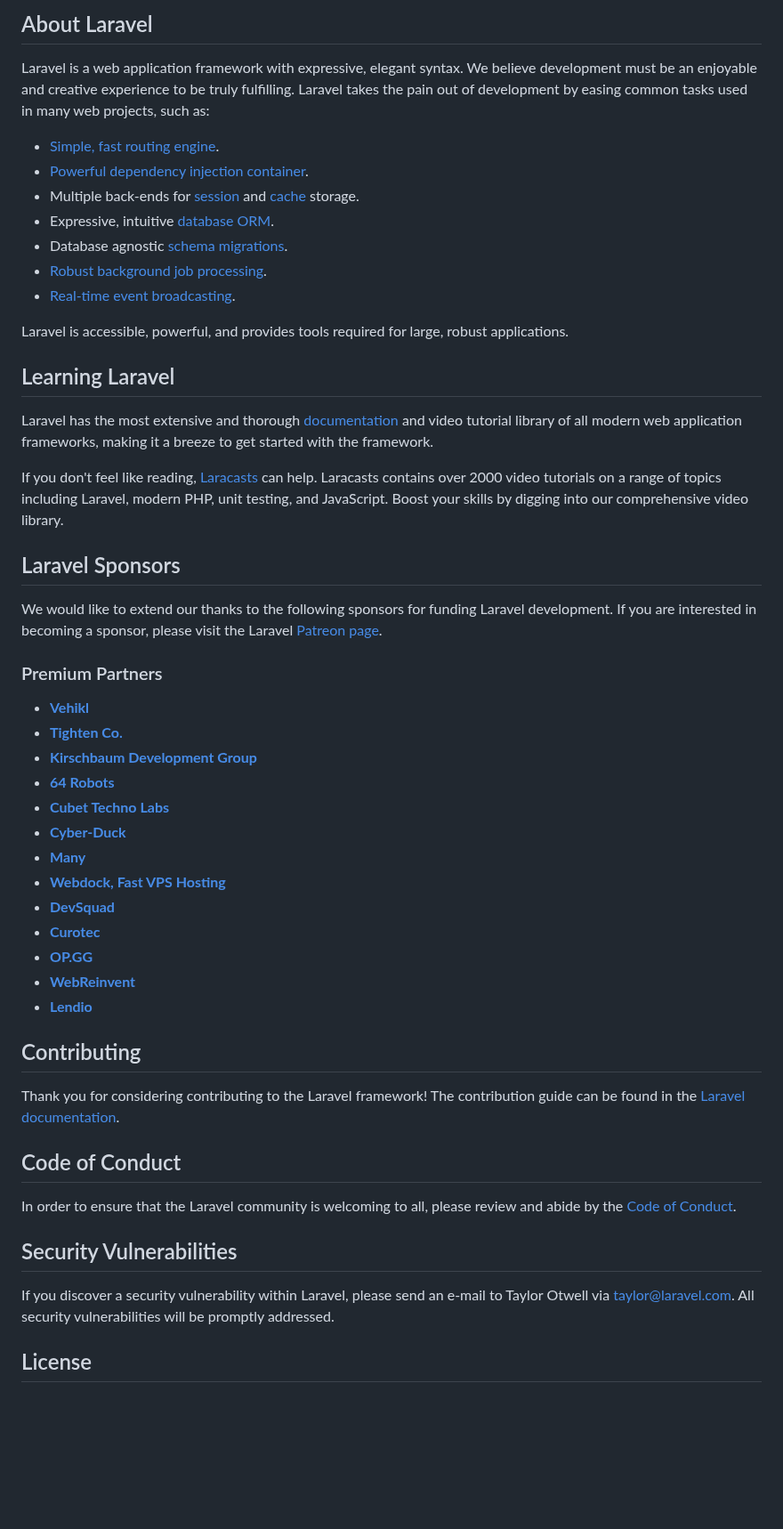
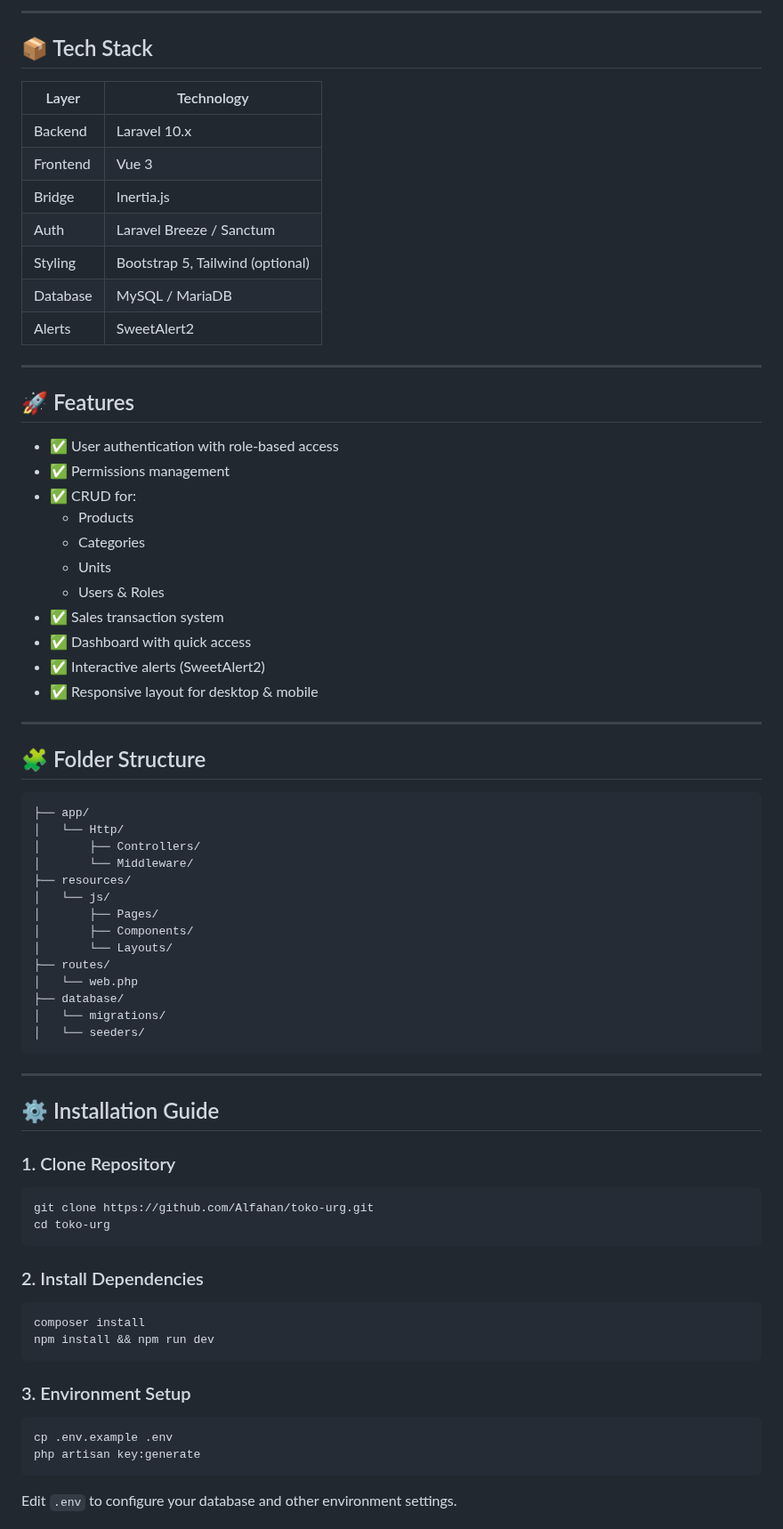
Before and after one commit to Alfahan/toko-urg, a Markdown page: README.md, the part around one of its changes. Shown at 89% size. Rendered like a GitHub page; blank space fills up the shorter version.

Commit message:
feat: update-readme.md

````diff
--- a/README.md
+++ b/README.md
@@ -9,55 +4,79 @@
 
-## About Laravel
+---
 
-Laravel is a web application framework with expressive, elegant syntax. We believe development must be an enjoyable and creative experience to be truly fulfilling. Laravel takes the pain out of development by easing common tasks used in many web projects, such as:
+## 📦 Tech Stack
 
-- [Simple, fast routing engine](https://laravel.com/docs/routing).
-- [Powerful dependency injection container](https://laravel.com/docs/container).
-- Multiple back-ends for [session](https://laravel.com/docs/session) and [cache](https://laravel.com/docs/cache) storage.
-- Expressive, intuitive [database ORM](https://laravel.com/docs/eloquent).
-- Database agnostic [schema migrations](https://laravel.com/docs/migrations).
-- [Robust background job processing](https://laravel.com/docs/queues).
-- [Real-time event broadcasting](https://laravel.com/docs/broadcasting).
+| Layer     | Technology                      |
+|-----------|----------------------------------|
+| Backend   | Laravel 10.x                     |
+| Frontend  | Vue 3                            |
+| Bridge    | Inertia.js                       |
+| Auth      | Laravel Breeze / Sanctum         |
+| Styling   | Bootstrap 5, Tailwind (optional) |
+| Database  | MySQL / MariaDB                  |
+| Alerts    | SweetAlert2                      |
 
-Laravel is accessible, powerful, and provides tools required for large, robust applications.
+---
 
-## Learning Laravel
+## 🚀 Features
 
-Laravel has the most extensive and thorough [documentation](https://laravel.com/docs) and video tutorial library of all modern web application frameworks, making it a breeze to get started with the framework.
+- ✅ User authentication with role-based access
+- ✅ Permissions management
+- ✅ CRUD for:
+  - Products
+  - Categories
+  - Units
+  - Users & Roles
+- ✅ Sales transaction system
+- ✅ Dashboard with quick access
+- ✅ Interactive alerts (SweetAlert2)
+- ✅ Responsive layout for desktop & mobile
 
-If you don't feel like reading, [Laracasts](https://laracasts.com) can help. Laracasts contains over 2000 video tutorials on a range of topics including Laravel, modern PHP, unit testing, and JavaScript. Boost your skills by digging into our comprehensive video library.
+---
 
-## Laravel Sponsors
+## 🧩 Folder Structure
 
-We would like to extend our thanks to the following sponsors for funding Laravel development. If you are interested in becoming a sponsor, please visit the Laravel [Patreon page](https://patreon.com/taylorotwell).
+```
+├── app/
+│   └── Http/
+│       ├── Controllers/
+│       └── Middleware/
+├── resources/
+│   └── js/
+│       ├── Pages/
+│       ├── Components/
+│       └── Layouts/
+├── routes/
+│   └── web.php
+├── database/
+│   └── migrations/
+│   └── seeders/
+```
 
-### Premium Partners
+---
 
-- **[Vehikl](https://vehikl.com/)**
-- **[Tighten Co.](https://tighten.co)**
-- **[Kirschbaum Development Group](https://kirschbaumdevelopment.com)**
-- **[64 Robots](https://64robots.com)**
-- **[Cubet Techno Labs](https://cubettech.com)**
-- **[Cyber-Duck](https://cyber-duck.co.uk)**
-- **[Many](https://www.many.co.uk)**
-- **[Webdock, Fast VPS Hosting](https://www.webdock.io/en)**
-- **[DevSquad](https://devsquad.com)**
-- **[Curotec](https://www.curotec.com/services/technologies/laravel/)**
-- **[OP.GG](https://op.gg)**
-- **[WebReinvent](https://webreinvent.com/?utm_source=laravel&utm_medium=github&utm_campaign=patreon-sponsors)**
-- **[Lendio](https://lendio.com)**
+## ⚙️ Installation Guide
 
-## Contributing
+### 1. Clone Repository
 
-Thank you for considering contributing to the Laravel framework! The contribution guide can be found in the [Laravel documentation](https://laravel.com/docs/contributions).
+```bash
+git clone https://github.com/Alfahan/toko-urg.git
+cd toko-urg
+```
 
-## Code of Conduct
+### 2. Install Dependencies
 
-In order to ensure that the Laravel community is welcoming to all, please review and abide by the [Code of Conduct](https://laravel.com/docs/contributions#code-of-conduct).
+```bash
+composer install
+npm install && npm run dev
+```
 
-## Security Vulnerabilities
+### 3. Environment Setup
 
-If you discover a security vulnerability within Laravel, please send an e-mail to Taylor Otwell via [taylor@laravel.com](mailto:taylor@laravel.com). All security vulnerabilities will be promptly addressed.
+```bash
+cp .env.example .env
+php artisan key:generate
+```
 
-## License
+Edit `.env` to configure your database and other environment settings.
 
````
Also changed, not shown: other parts of README.md (+82 -8 lines).
